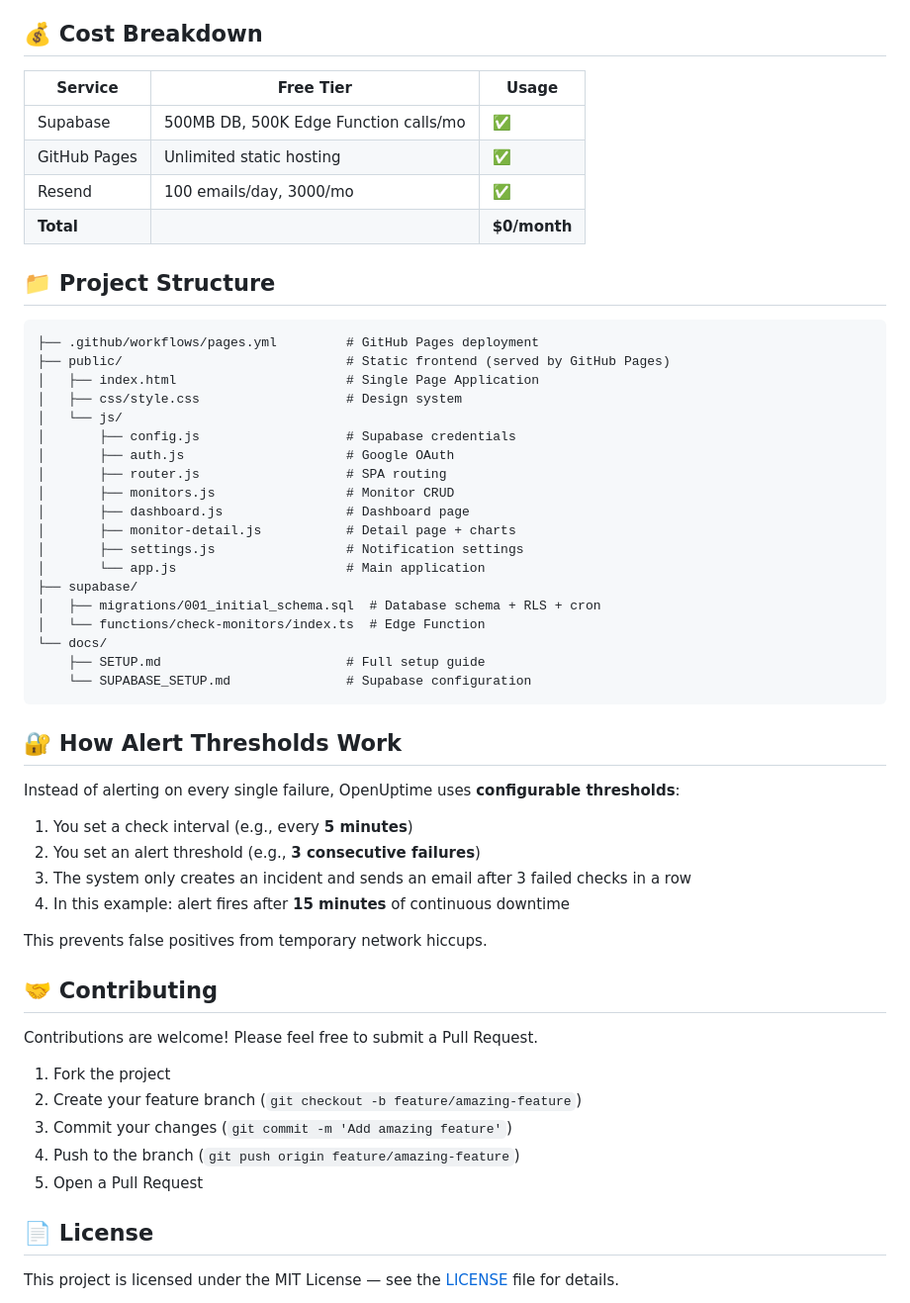
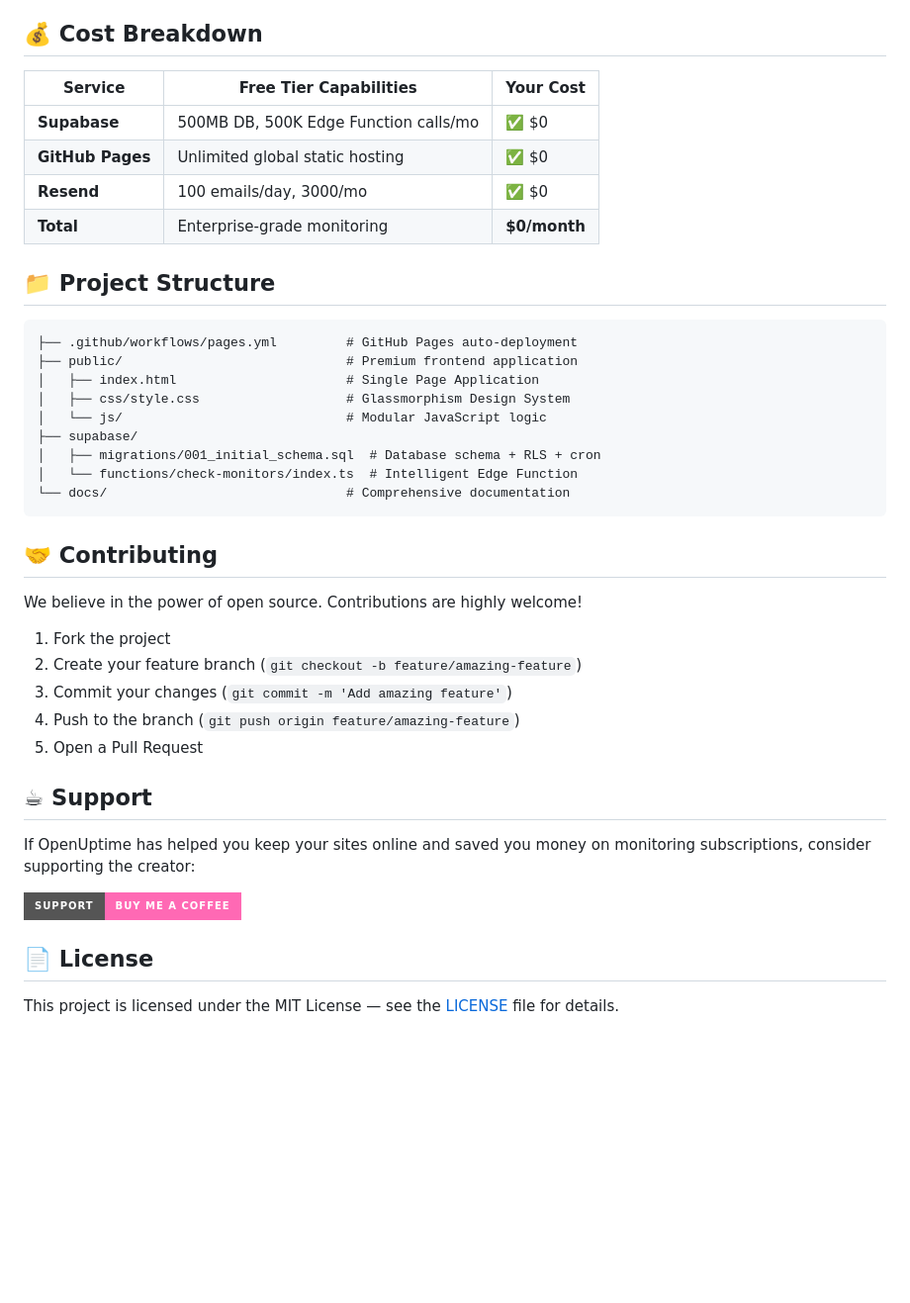
Before and after one commit to baybarse/OpenUptime, a Markdown page: README.md, the part around one of its changes. Shown at 99% size. Drawn GitHub-style; badges without logos; blank space fills up the shorter version.

````diff
--- a/README.md
+++ b/README.md
@@ -66,51 +83,30 @@ Monitor your websites, get instant email alerts when they go down, and track upt
 
 ## 💰 Cost Breakdown
 
-| Service | Free Tier | Usage |
+| Service | Free Tier Capabilities | Your Cost |
 |---------|-----------|-------|
-| Supabase | 500MB DB, 500K Edge Function calls/mo | ✅ |
-| GitHub Pages | Unlimited static hosting | ✅ |
-| Resend | 100 emails/day, 3000/mo | ✅ |
-| **Total** | | **$0/month** |
+| **Supabase** | 500MB DB, 500K Edge Function calls/mo | ✅ $0 |
+| **GitHub Pages** | Unlimited global static hosting | ✅ $0 |
+| **Resend** | 100 emails/day, 3000/mo | ✅ $0 |
+| **Total** | Enterprise-grade monitoring | **$0/month** |
 
 ## 📁 Project Structure
 
-```
-├── .github/workflows/pages.yml         # GitHub Pages deployment
-├── public/                             # Static frontend (served by GitHub Pages)
+```text
+├── .github/workflows/pages.yml         # GitHub Pages auto-deployment
+├── public/                             # Premium frontend application
 │   ├── index.html                      # Single Page Application
-│   ├── css/style.css                   # Design system
-│   └── js/
-│       ├── config.js                   # Supabase credentials
-│       ├── auth.js                     # Google OAuth
-│       ├── router.js                   # SPA routing
-│       ├── monitors.js                 # Monitor CRUD
-│       ├── dashboard.js                # Dashboard page
-│       ├── monitor-detail.js           # Detail page + charts
-│       ├── settings.js                 # Notification settings
-│       └── app.js                      # Main application
+│   ├── css/style.css                   # Glassmorphism Design System
+│   └── js/                             # Modular JavaScript logic
 ├── supabase/
 │   ├── migrations/001_initial_schema.sql  # Database schema + RLS + cron
-│   └── functions/check-monitors/index.ts  # Edge Function
-└── docs/
-    ├── SETUP.md                        # Full setup guide
-    └── SUPABASE_SETUP.md               # Supabase configuration
+│   └── functions/check-monitors/index.ts  # Intelligent Edge Function
+└── docs/                               # Comprehensive documentation
 ```
-
-## 🔐 How Alert Thresholds Work
-
-Instead of alerting on every single failure, OpenUptime uses **configurable thresholds**:
-
-1. You set a check interval (e.g., every **5 minutes**)
-2. You set an alert threshold (e.g., **3 consecutive failures**)
-3. The system only creates an incident and sends an email after 3 failed checks in a row
-4. In this example: alert fires after **15 minutes** of continuous downtime
-
-This prevents false positives from temporary network hiccups.
 
 ## 🤝 Contributing
 
-Contributions are welcome! Please feel free to submit a Pull Request.
+We believe in the power of open source. Contributions are highly welcome!
 
 1. Fork the project
 2. Create your feature branch (`git checkout -b feature/amazing-feature`)
@@ -118,6 +114,14 @@ Contributions are welcome! Please feel free to submit a Pull Request.
 4. Push to the branch (`git push origin feature/amazing-feature`)
 5. Open a Pull Request
 
+## ☕ Support
+
+If OpenUptime has helped you keep your sites online and saved you money on monitoring subscriptions, consider supporting the creator:
+
+<a href="https://kreosus.com/baybarse/about" target="_blank">
+  <img src="https://img.shields.io/badge/Support-Buy%20me%20a%20coffee-ff69b4?style=for-the-badge&logo=kofi&logoColor=white" alt="Support for a Coffee">
+</a>
+
 ## 📄 License
 
 This project is licensed under the MIT License — see the [LICENSE](LICENSE) file for details.
````
Also changed, not shown: other parts of README.md (+40 -21 lines).
